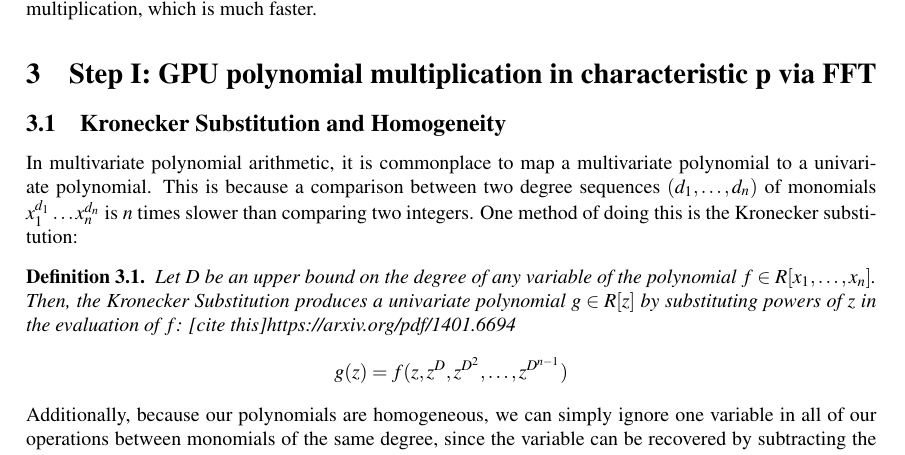
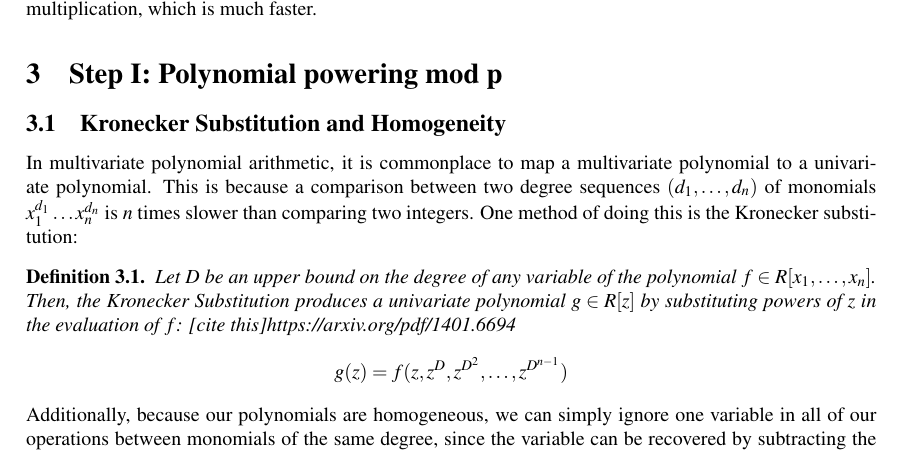
Before and after one commit to jjgarzella/all-heights-k3-surfaces, a LaTeX document (main.tex): part of page 2 of 6, cut so that both start at the same text. Compiled offline with pdfLaTeX.

```diff
--- a/main.tex
+++ b/main.tex
@@ -21,6 +21,10 @@
 \usepackage{tikz,tikz-cd}
 \usepackage{algpseudocode}
 %\usepackage{hyperref}
+
+% Packages Alex added (Don't think there's any conflicts)
+\usepackage{nicefrac}
+\usepackage{array}
 
 \newtheorem{thm}{Theorem}[section]
 \newtheorem{lem}[thm]{Lemma}
@@ -80,6 +84,7 @@
 % custom ops here
 
 % custom commands here
+\newcommand\bsfrac[2]{\reflectbox{\nicefrac{\reflectbox{$#1$}}{\reflectbox{$#2$}}}}
 
 \title{K3 surfaces of any Artin-Mazur height over \(\mathbb{F}_{5}\) via quasi-F-split singularities and gpu acceleration}
 \author{Ryan Batubara, Jack J. Garzella, Alex Pan}
@@ -96,7 +101,7 @@
 
 \input{algorithm_outline.tex}
 
-\section{Step I: GPU polynomial multiplication in characteristic p via FFT}
+\section{Step I: Polynomial powering mod p}
 
 \input{polymul.tex}
 
```
